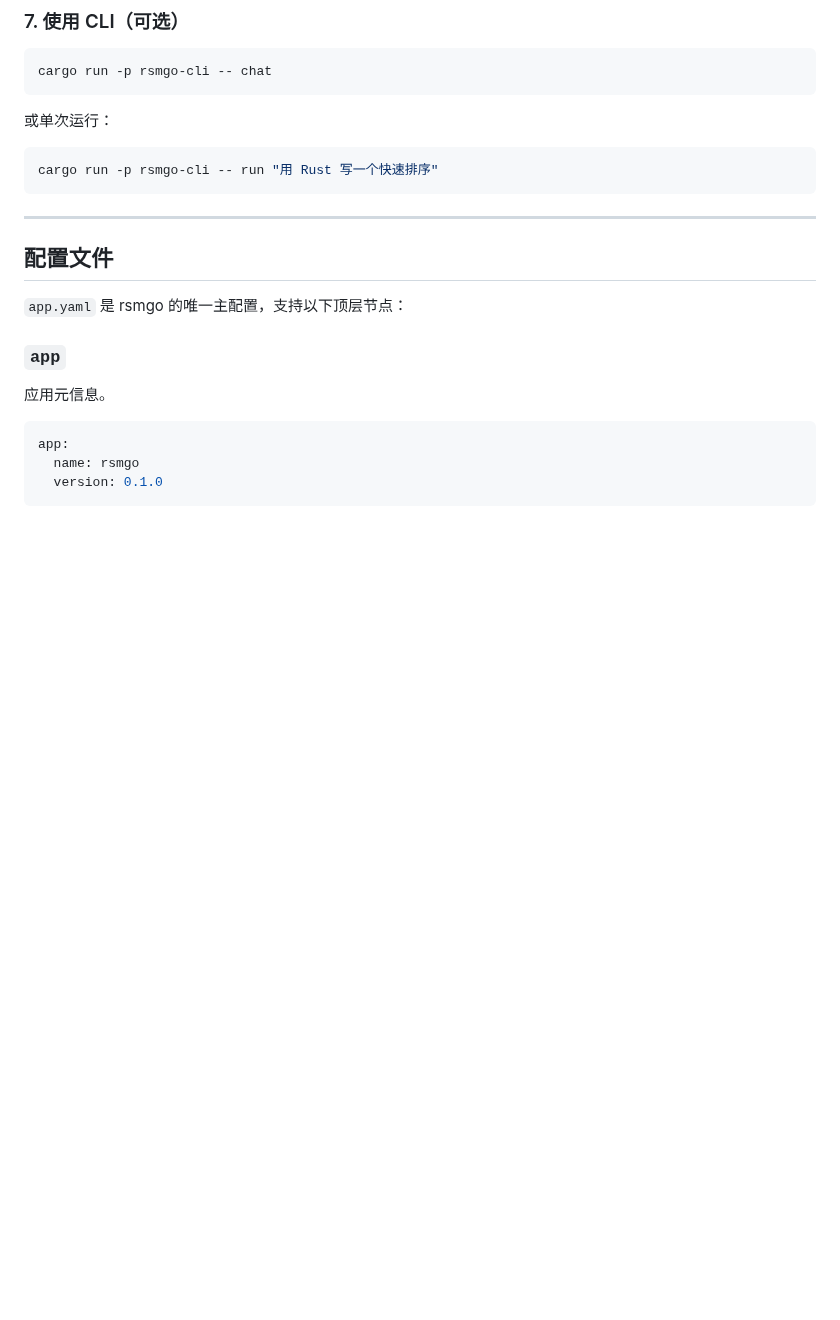
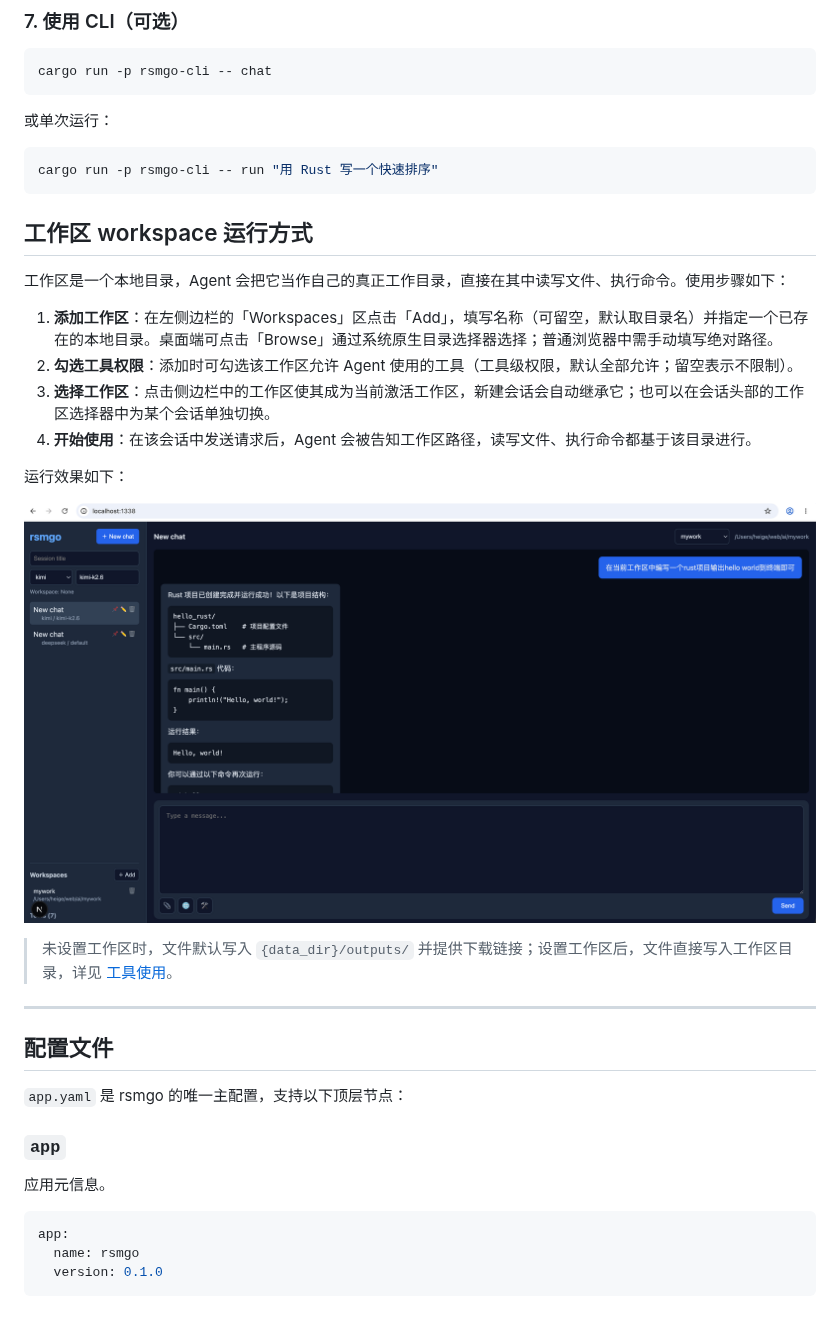
Before and after one commit to daheige/rsmgo, a Markdown page: readme-zh.md, the part around one of its changes. Drawn GitHub-style; pictures changed too: workspace.png (added); blank space fills up the shorter version.

````diff
--- a/readme-zh.md
+++ b/readme-zh.md
@@ -351,6 +351,21 @@ cargo run -p rsmgo-cli -- chat
 cargo run -p rsmgo-cli -- run "用 Rust 写一个快速排序"
 ```
 
+## 工作区 workspace 运行方式
+
+工作区是一个本地目录，Agent 会把它当作自己的真正工作目录，直接在其中读写文件、执行命令。使用步骤如下：
+
+1. **添加工作区**：在左侧边栏的「Workspaces」区点击「Add」，填写名称（可留空，默认取目录名）并指定一个已存在的本地目录。桌面端可点击「Browse」通过系统原生目录选择器选择；普通浏览器中需手动填写绝对路径。
+2. **勾选工具权限**：添加时可勾选该工作区允许 Agent 使用的工具（工具级权限，默认全部允许；留空表示不限制）。
+3. **选择工作区**：点击侧边栏中的工作区使其成为当前激活工作区，新建会话会自动继承它；也可以在会话头部的工作区选择器中为某个会话单独切换。
+4. **开始使用**：在该会话中发送请求后，Agent 会被告知工作区路径，读写文件、执行命令都基于该目录进行。
+
+运行效果如下：
+
+![workspace.png](workspace.png)
+
+> 未设置工作区时，文件默认写入 `{data_dir}/outputs/` 并提供下载链接；设置工作区后，文件直接写入工作区目录，详见 [工具使用](#工具使用)。
+
 ---
 
 ## 配置文件
````
Also changed, not shown: other parts of readme-zh.md (+19 -4 lines), README.md (+33 -3 lines), 3 other files.
